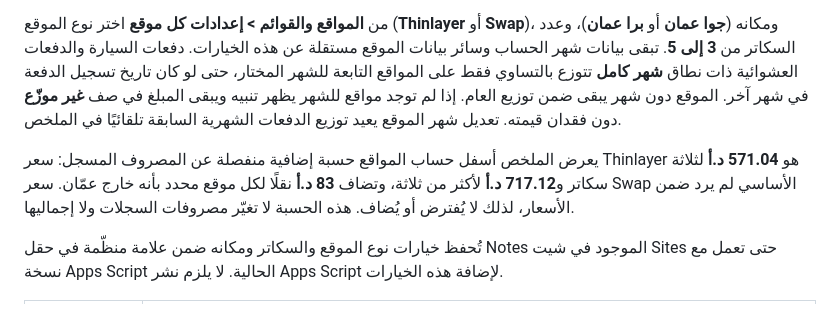
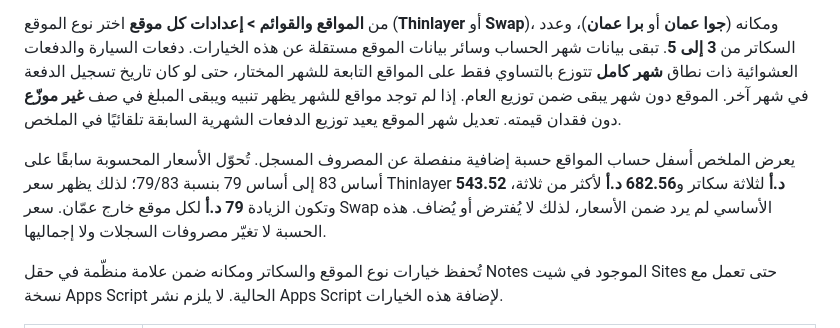
Before and after one commit to AyhamIssam/project-accounts, a Markdown page: README.md, the part around the change. Rendered like a GitHub page.

Commit message:
Document adjusted site rates

```diff
--- a/README.md
+++ b/README.md
@@ -49,7 +49,7 @@ API_URL: 'https://script.google.com/macros/s/XXXXXXXX/exec',
 
 من **المواقع والقوائم > إعدادات كل موقع** اختر نوع الموقع (**Thinlayer** أو **Swap**)، ومكانه (**جوا عمان** أو **برا عمان**)، وعدد السكاتر من **3 إلى 5**. تبقى بيانات شهر الحساب وسائر بيانات الموقع مستقلة عن هذه الخيارات. دفعات السيارة والدفعات العشوائية ذات نطاق **شهر كامل** تتوزع بالتساوي فقط على المواقع التابعة للشهر المختار، حتى لو كان تاريخ تسجيل الدفعة في شهر آخر. الموقع دون شهر يبقى ضمن توزيع العام. إذا لم توجد مواقع للشهر يظهر تنبيه ويبقى المبلغ في صف **غير موزّع** دون فقدان قيمته. تعديل شهر الموقع يعيد توزيع الدفعات الشهرية السابقة تلقائيًا في الملخص.
 
-يعرض الملخص أسفل حساب المواقع حسبة إضافية منفصلة عن المصروف المسجل: سعر Thinlayer هو **571.04 د.أ** لثلاثة سكاتر و**717.12 د.أ** لأكثر من ثلاثة، وتضاف **83 د.أ** نقلًا لكل موقع محدد بأنه خارج عمّان. سعر Swap الأساسي لم يرد ضمن الأسعار، لذلك لا يُفترض أو يُضاف. هذه الحسبة لا تغيّر مصروفات السجلات ولا إجماليها.
+يعرض الملخص أسفل حساب المواقع حسبة إضافية منفصلة عن المصروف المسجل. تُحوّل الأسعار المحسوبة سابقًا على أساس 83 إلى أساس 79 بنسبة 79/83؛ لذلك يظهر سعر Thinlayer **543.52 د.أ** لثلاثة سكاتر و**682.56 د.أ** لأكثر من ثلاثة، وتكون الزيادة **79 د.أ** لكل موقع خارج عمّان. سعر Swap الأساسي لم يرد ضمن الأسعار، لذلك لا يُفترض أو يُضاف. هذه الحسبة لا تغيّر مصروفات السجلات ولا إجماليها.
 
 تُحفظ خيارات نوع الموقع والسكاتر ومكانه ضمن علامة منظّمة في حقل Notes الموجود في شيت Sites حتى تعمل مع نسخة Apps Script الحالية. لا يلزم نشر Apps Script لإضافة هذه الخيارات.
 
```
